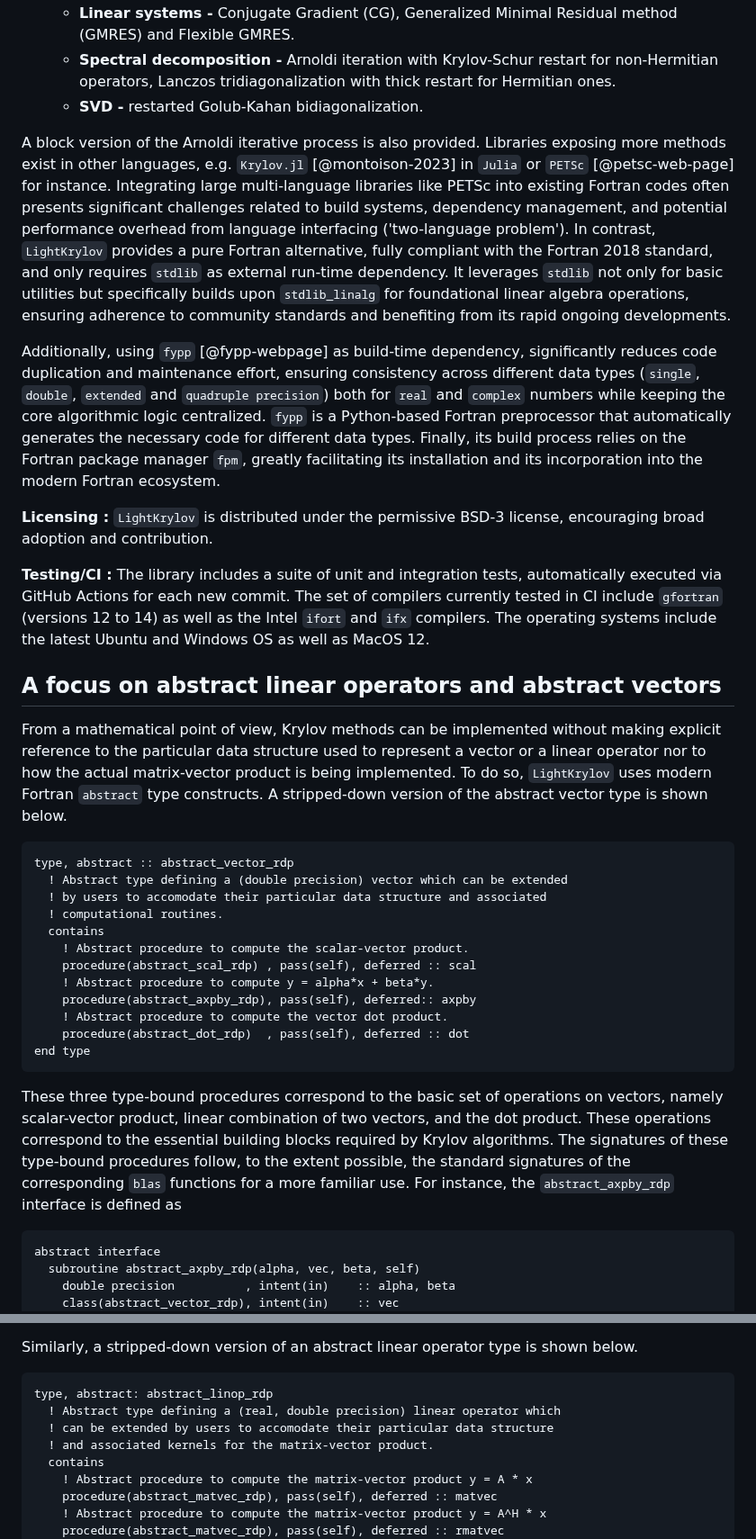
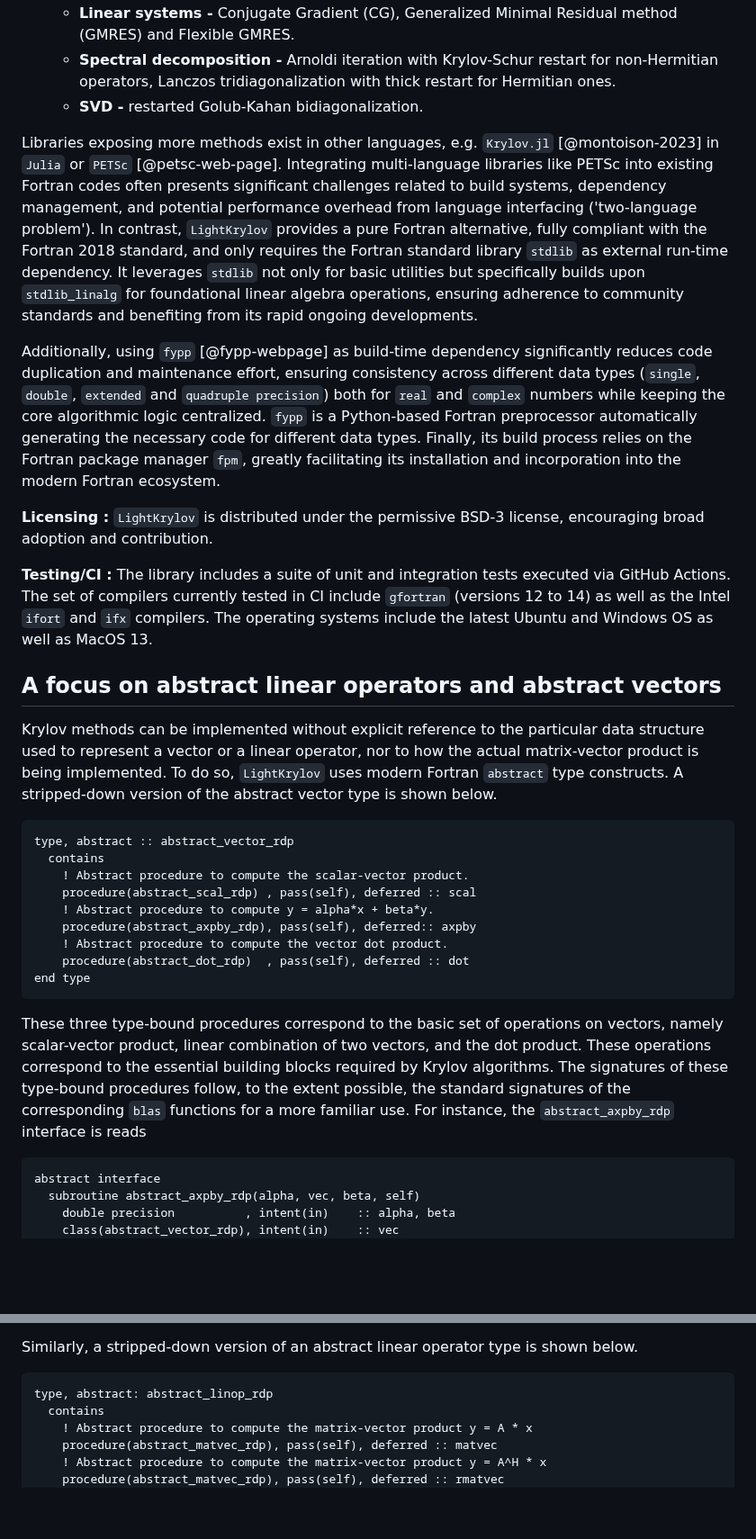
Before and after one commit to nekStab/LightKrylov, a Markdown page: paper/paper.md, 2 parts joined by grey strips. Shown at 90% size. GitHub-like rendering; blank space fills up the shorter version.

````diff
--- a/paper/paper.md
+++ b/paper/paper.md
@@ -54,29 +53,25 @@ These include:
     - **Spectral decomposition -** Arnoldi iteration with Krylov-Schur restart for non-Hermitian operators, Lanczos tridiagonalization with thick restart for Hermitian ones.
     - **SVD -** restarted Golub-Kahan bidiagonalization.
 
-A block version of the Arnoldi iterative process is also provided.
-Libraries exposing more methods exist in other languages, e.g. `Krylov.jl` [@montoison-2023] in `Julia` or `PETSc` [@petsc-web-page] for instance.
-Integrating large multi-language libraries like PETSc into existing Fortran codes often presents significant challenges related to build systems, dependency management, and potential performance overhead from language interfacing ('two-language problem'). In contrast, `LightKrylov` provides a pure Fortran alternative, fully compliant with the Fortran 2018 standard, and only requires `stdlib` as external run-time dependency.
+Libraries exposing more methods exist in other languages, e.g. `Krylov.jl` [@montoison-2023] in `Julia` or `PETSc` [@petsc-web-page].
+Integrating multi-language libraries like PETSc into existing Fortran codes often presents significant challenges related to build systems, dependency management, and potential performance overhead from language interfacing ('two-language problem'). In contrast, `LightKrylov` provides a pure Fortran alternative, fully compliant with the Fortran 2018 standard, and only requires the Fortran standard library `stdlib` as external run-time dependency.
 It leverages `stdlib` not only for basic utilities but specifically builds upon `stdlib_linalg` for foundational linear algebra operations, ensuring adherence to community standards and benefiting from its rapid ongoing developments.
 
-Additionally, using `fypp` [@fypp-webpage] as build-time dependency, significantly reduces code duplication and maintenance effort, ensuring consistency across different data types (`single`, `double`, `extended` and `quadruple precision`) both for `real` and `complex` numbers while keeping the core algorithmic logic centralized. `fypp` is a Python-based Fortran preprocessor that automatically generates the necessary code for different data types.
-Finally, its build process relies on the Fortran package manager `fpm`, greatly facilitating its installation and its incorporation into the modern Fortran ecosystem.
+Additionally, using `fypp` [@fypp-webpage] as build-time dependency significantly reduces code duplication and maintenance effort, ensuring consistency across different data types (`single`, `double`, `extended` and `quadruple precision`) both for `real` and `complex` numbers while keeping the core algorithmic logic centralized. `fypp` is a Python-based Fortran preprocessor automatically generating the necessary code for different data types.
+Finally, its build process relies on the Fortran package manager `fpm`, greatly facilitating its installation and incorporation into the modern Fortran ecosystem.
 
 **Licensing :** `LightKrylov` is distributed under the permissive BSD-3 license, encouraging broad adoption and contribution.
 
-**Testing/CI :** The library includes a suite of unit and integration tests, automatically executed via GitHub Actions for each new commit. The set of compilers currently tested in CI include `gfortran` (versions 12 to 14) as well as the Intel `ifort` and `ifx` compilers. The operating systems include the latest Ubuntu and Windows OS as well as MacOS 12.
+**Testing/CI :** The library includes a suite of unit and integration tests executed via GitHub Actions. The set of compilers currently tested in CI include `gfortran` (versions 12 to 14) as well as the Intel `ifort` and `ifx` compilers. The operating systems include the latest Ubuntu and Windows OS as well as MacOS 13.
 
 ## A focus on abstract linear operators and abstract vectors
 
-From a mathematical point of view, Krylov methods can be implemented without making explicit reference to the particular data structure used to represent a vector or a linear operator nor to how the actual matrix-vector product is being implemented.
+Krylov methods can be implemented without explicit reference to the particular data structure used to represent a vector or a linear operator, nor to how the actual matrix-vector product is being implemented.
 To do so, `LightKrylov` uses modern Fortran `abstract` type constructs.
 A stripped-down version of the abstract vector type is shown below.
 
 ```fortran
 type, abstract :: abstract_vector_rdp
-  ! Abstract type defining a (double precision) vector which can be extended
-  ! by users to accomodate their particular data structure and associated
-  ! computational routines.
   contains
     ! Abstract procedure to compute the scalar-vector product.
     procedure(abstract_scal_rdp) , pass(self), deferred :: scal
@@ -89,7 +84,7 @@ end type
 
 These three type-bound procedures correspond to the basic set of operations on vectors, namely scalar-vector product, linear combination of two vectors, and the dot product. These operations correspond to the essential building blocks required by Krylov algorithms.
 The signatures of these type-bound procedures follow, to the extent possible, the standard signatures of the corresponding `blas` functions for a more familiar use.
-For instance, the `abstract_axpby_rdp` interface is defined as
+For instance, the `abstract_axpby_rdp` interface is reads
 
 ```fortran
 abstract interface
@@ -107,9 +102,6 @@ Similarly, a stripped-down version of an abstract linear operator type is shown
 
 ```fortran
 type, abstract: abstract_linop_rdp
-  ! Abstract type defining a (real, double precision) linear operator which
-  ! can be extended by users to accomodate their particular data structure
-  ! and associated kernels for the matrix-vector product.
   contains
     ! Abstract procedure to compute the matrix-vector product y = A * x
     procedure(abstract_matvec_rdp), pass(self), deferred :: matvec
````
Also changed, not shown: other parts of paper/paper.md (+15 -17 lines).
